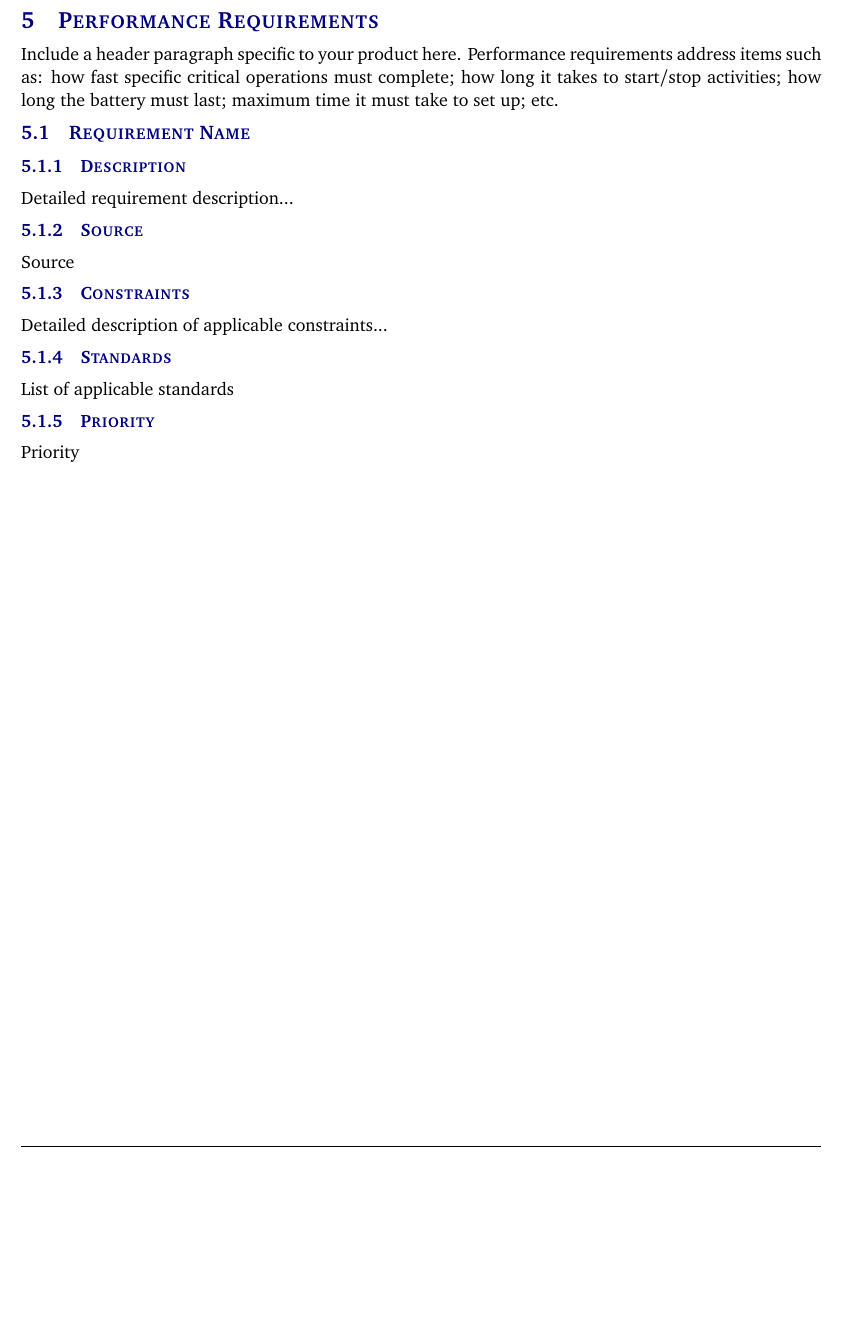
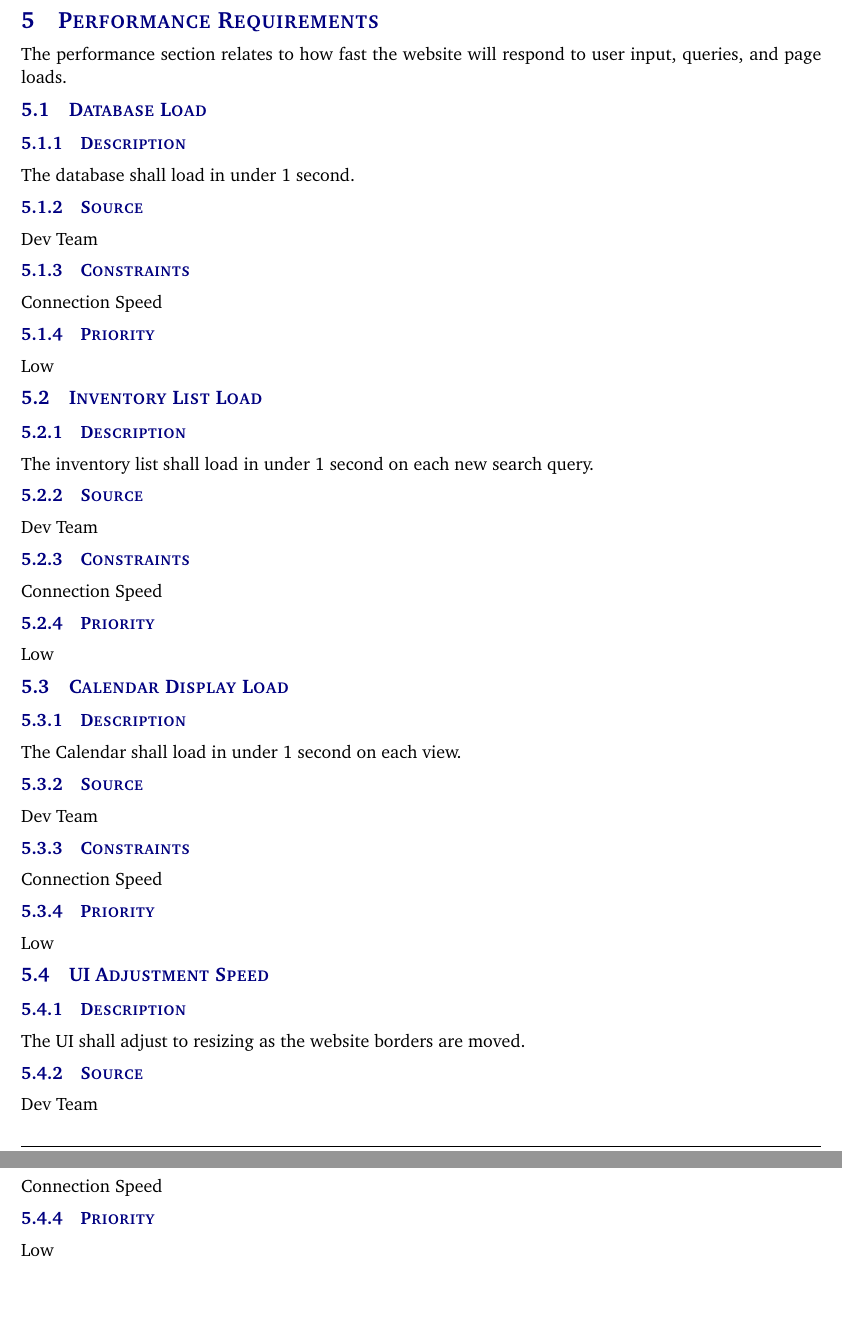
Before and after one commit to SmartHospitalProject/SmartHospitalProgram, a LaTeX document (System Req Spec/system_requirements_specification.tex, which reads System Req Spec/tex/performance_requirements.tex): part of page 15 of 20 before the commit and two parts of pages 15 and 16 of 21 after it, the two joined at a grey line, cut so that both start at the same text, the shorter picture padded with empty space. Compiled offline with pdfLaTeX.

Commit message:
some additions
done

```diff
--- a/System Req Spec/tex/performance_requirements.tex
+++ b/System Req Spec/tex/performance_requirements.tex
@@ -1,13 +1,41 @@
-Include a header paragraph specific to your product here. Performance requirements address items such as: how fast specific critical operations must complete; how long it takes to start/stop activities; how long the battery must last; maximum time it must take to set up; etc.
+The performance section relates to how fast the website will respond to user input, queries, and page loads.
 
-\subsection{Requirement Name}
+\subsection{Database Load}
 \subsubsection{Description}
-Detailed requirement description...
+The database shall load in under 1 second.
 \subsubsection{Source}
-Source
+Dev Team
 \subsubsection{Constraints}
-Detailed description of applicable constraints...
-\subsubsection{Standards}
-List of applicable standards
+Connection Speed
 \subsubsection{Priority}
-Priority
+Low
+
+\subsection{Inventory List Load}
+\subsubsection{Description}
+The inventory list shall load in under 1 second on each new search query.
+\subsubsection{Source}
+Dev Team
+\subsubsection{Constraints}
+Connection Speed
+\subsubsection{Priority}
+Low
+
+\subsection{Calendar Display Load}
+\subsubsection{Description}
+The Calendar shall load in under 1 second on each view.
+\subsubsection{Source}
+Dev Team
+\subsubsection{Constraints}
+Connection Speed
+\subsubsection{Priority}
+Low
+
+\subsection{UI Adjustment Speed}
+\subsubsection{Description}
+The UI shall adjust to resizing as the website borders are moved.
+\subsubsection{Source}
+Dev Team
+\subsubsection{Constraints}
+Connection Speed
+\subsubsection{Priority}
+Low
```
Also changed, not shown: System Req Spec/tex/product_concept.tex (+7 -1 lines), System Req Spec/tex/product_description.tex (+1 -7 lines), System Req Spec/images/concept_timeclock_derive.jpg (added), System Req Spec/system_requirements_specification.pdf.
